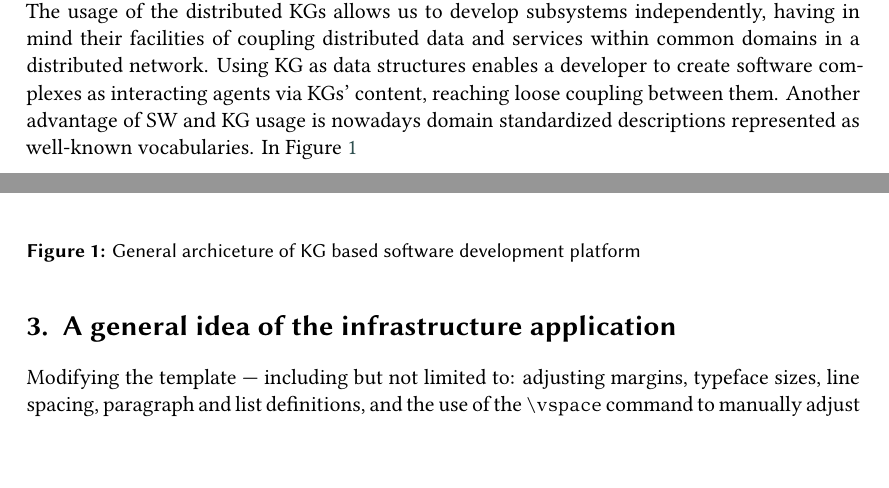
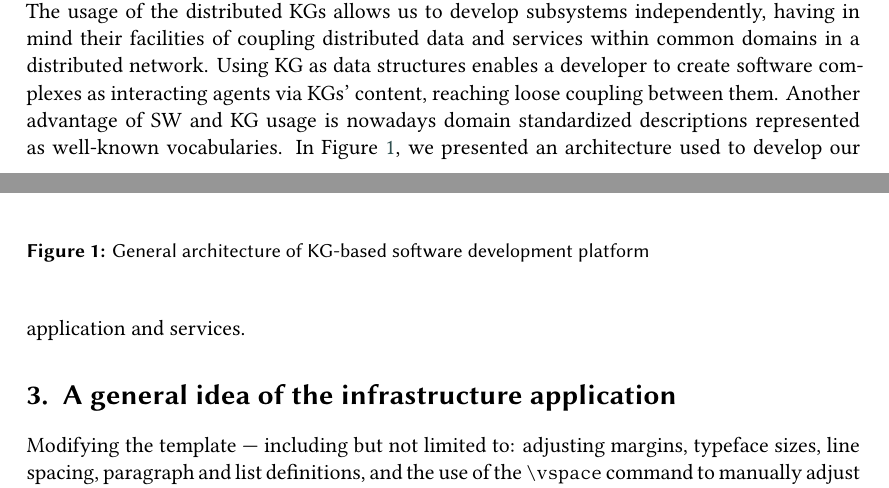
Before and after one commit to eugeneai/paper-aiit-2022, a LaTeX document (sample-1col.tex): two parts of pages 2 and 3 of 11, joined at a grey line, cut so that both start at the same text, the shorter picture padded with empty space. Compiled offline with XeLaTeX; a LaTeX package or settings file that is missing is left out.

Commit message:
Update on Overleaf.

```diff
--- a/sample-1col.tex
+++ b/sample-1col.tex
@@ -112,16 +112,22 @@ The aim of the present research presented in the paper is to automate these crea
 
 \section{Short description of the platform}
 
-The basis of the proposed and by component evaluation tested is usage of a common distributed warehousing driven by present semantic data servers, knowledge graph (KG) servers, such as Virtouso, ClioPatria, and adapting rational databases to Semantic Web (SW) technologies.  The usage of the distributed KGs allows us to develop subsystems independently, having in mind their facilities of coupling distributed data and services within common domains in a distributed network.  Using KG as data structures enables a developer to create software complexes as interacting agents via KGs' content, reaching loose coupling between them.  Another advantage of SW and KG usage is nowadays domain standardized descriptions represented as well-known vocabularies.  In Figure~\ref{fig:arch}
+The basis of the proposed and by component evaluation tested is usage of a common distributed warehousing driven by present semantic data servers, knowledge graph (KG) servers, such as Virtouso, ClioPatria, and adapting rational databases to Semantic Web (SW) technologies.  The usage of the distributed KGs allows us to develop subsystems independently, having in mind their facilities of coupling distributed data and services within common domains in a distributed network.  Using KG as data structures enables a developer to create software complexes as interacting agents via KGs' content, reaching loose coupling between them.  Another advantage of SW and KG usage is nowadays domain standardized descriptions represented as well-known vocabularies.  In Figure~\ref{fig:arch}, we presented an architecture used to develop our application and services.
 
 \begin{figure}
 \centering
 \includegraphics[width=1\linewidth]{architecture-mda-lod-ext-general.pdf}
-\caption{General archiceture of KG based software development platform}
+\caption{General architecture of KG-based software development platform}
 \label{fig:arch}
 \end{figure}
 
+
+
+
 \section{A general idea of the infrastructure application}
+
+
+
 
 Modifying the template --- including but not limited to: adjusting
 margins, typeface sizes, line spacing, paragraph and list definitions,
```
